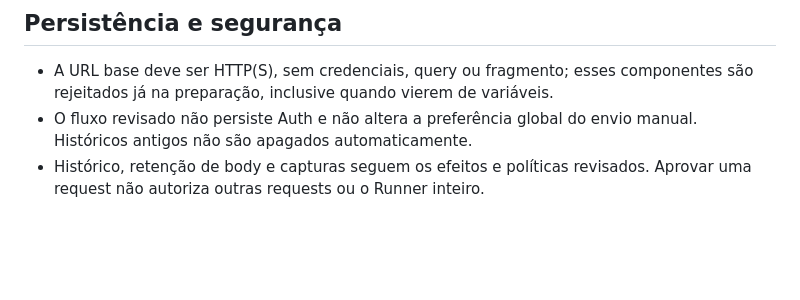
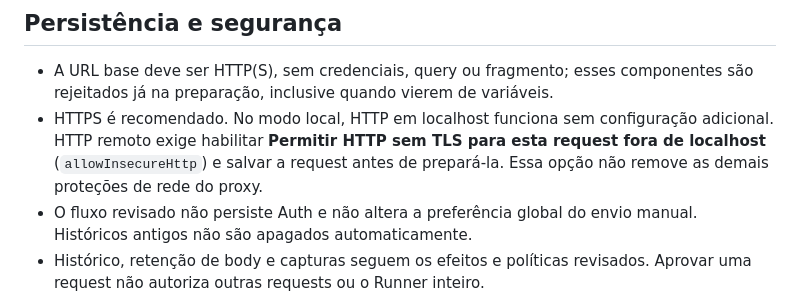
Before and after one commit to JeffyMesquita/Vortix, a Markdown page: docs/structured-execution.md, the part around the change. Rendered like a GitHub page; blank space fills up the shorter version.

Commit message:
docs: clarify remote HTTP opt-in for reviewed execution

```diff
--- a/docs/structured-execution.md
+++ b/docs/structured-execution.md
@@ -74,6 +74,7 @@ Zero testes configurados não comprova cobertura. Uma resposta HTTP 200 também
 ## Persistência e segurança
 
 - A URL base deve ser HTTP(S), sem credenciais, query ou fragmento; esses componentes são rejeitados já na preparação, inclusive quando vierem de variáveis.
+- HTTPS é recomendado. No modo local, HTTP em localhost funciona sem configuração adicional. HTTP remoto exige habilitar **Permitir HTTP sem TLS para esta request fora de localhost** (`allowInsecureHttp`) e salvar a request antes de prepará-la. Essa opção não remove as demais proteções de rede do proxy.
 - O fluxo revisado não persiste Auth e não altera a preferência global do envio manual. Históricos antigos não são apagados automaticamente.
 - Histórico, retenção de body e capturas seguem os efeitos e políticas revisados. Aprovar uma request não autoriza outras requests ou o Runner inteiro.
 - Erro de histórico obrigatório antes do transporte bloqueia a chamada. Se houver edição durante essa gravação assíncrona, o envio é impedido; o registro prévio pode permanecer no histórico.
```
